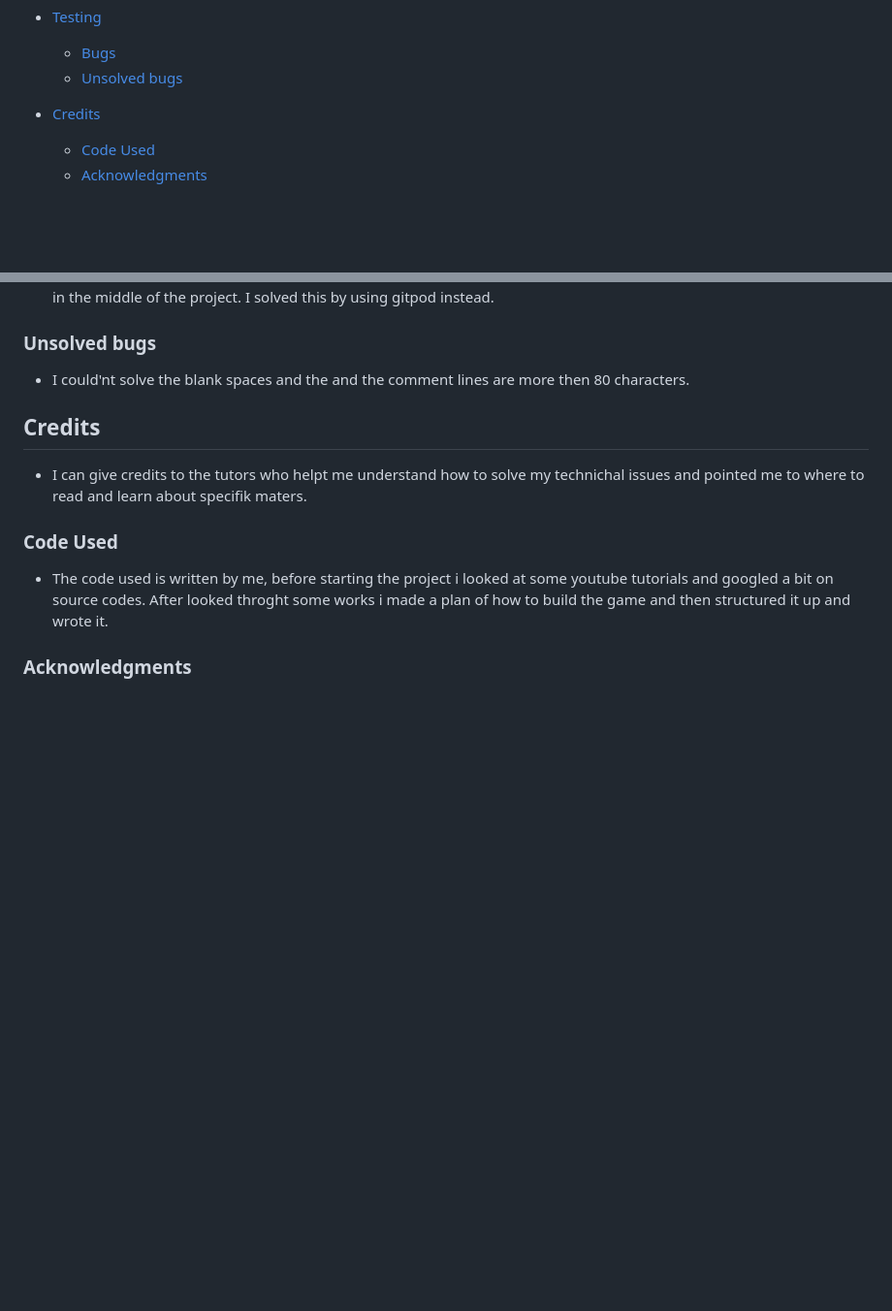
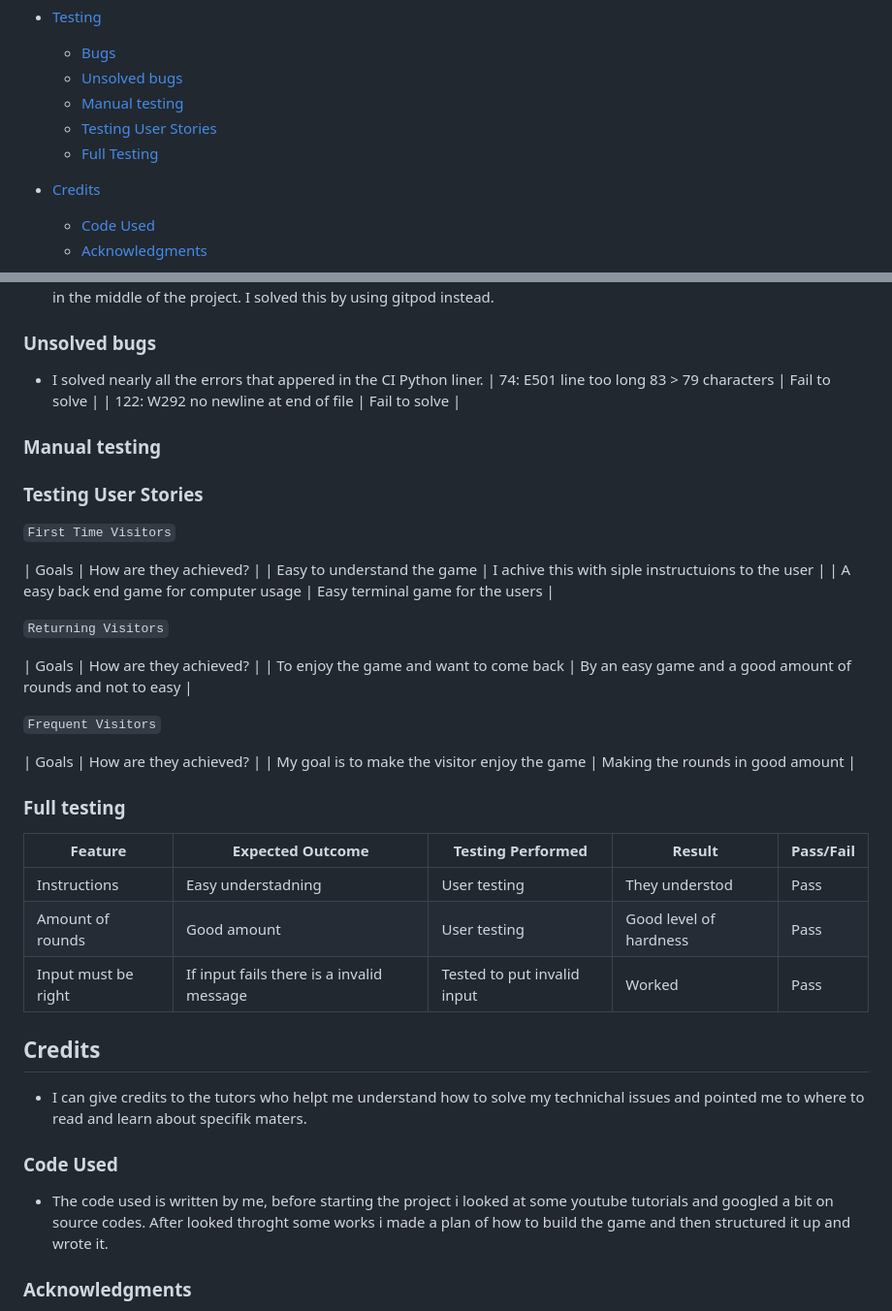
Before and after one commit to Ismino/Battelshipgame, a Markdown page: README.md, 2 parts joined by grey strips. Shown: that part at 97% size. Drawn GitHub-style; blank space fills up the shorter version.

Commit message:
Add testing to Readme

```diff
--- a/README.md
+++ b/README.md
@@ -25,6 +25,9 @@
 * [Testing](#testing)
    * [Bugs](#bugs)
    * [Unsolved bugs](#unsolved-bugs)
+   * [Manual testing](#manual-testing)
+   * [Testing User Stories](#testing-user-stories)
+   * [Full Testing](#Full-Testing)
 
 
 * [Credits](#credits)
@@ -100,7 +103,37 @@
 
 ### Unsolved bugs
 
-- I could'nt solve the blank spaces and the and the comment lines are more then 80 characters.
+- I solved nearly all the errors that appered in the CI Python liner.
+| 74: E501 line too long 83 > 79 characters | Fail to solve |
+| 122: W292 no newline at end of file | Fail to solve |
+
+### Manual testing
+
+### Testing User Stories
+
+`First Time Visitors`
+
+| Goals | How are they achieved? |
+| Easy to understand the game | I achive this with siple instructuions to the user |
+| A easy back end game for computer usage | Easy terminal game for the users |
+
+`Returning Visitors`
+
+|  Goals | How are they achieved? |
+| To enjoy the game and want to come back | By an easy game and a good amount of rounds and not to easy |
+
+`Frequent Visitors`
+
+| Goals | How are they achieved? |
+| My goal is to make the visitor enjoy the game | Making the rounds in good amount |
+
+### Full testing
+
+| Feature | Expected Outcome | Testing Performed | Result | Pass/Fail |
+| --- | --- | --- | --- | --- |
+| Instructions | Easy understadning | User testing | They understod | Pass |
+| Amount of rounds | Good amount | User testing | Good level of hardness | Pass |
+| Input must be right | If input fails there is a invalid message | Tested to put invalid input | Worked | Pass |
 
 ## Credits
 
```
